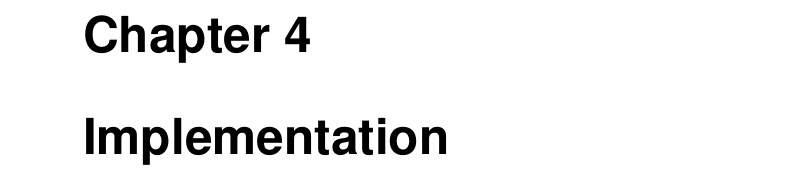
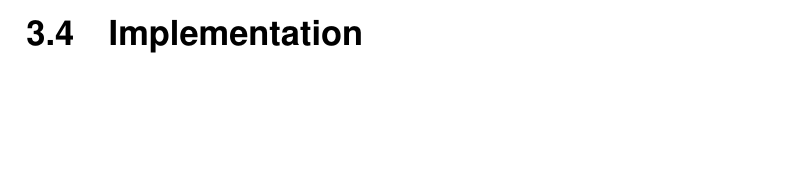
Before and after one commit to SimonCarlson/thesis, a LaTeX thesis (transcript/0-thesis.tex, which reads transcript/3-method.tex): part of page 59 of 63 before the commit and part of page 58 of 62 after it, cut at the place of the change, the shorter picture padded with empty space. Compiled offline with pdfLaTeX.

Commit message:
Put implementation in methods chapter

```diff
--- a/transcript/0-thesis.tex
+++ b/transcript/0-thesis.tex
@@ -140,9 +140,6 @@
 \chapter{Method}
 \subfile{3-method}
 
-\chapter{Implementation}
-\subfile{4-implementation}
-
 \printbibliography[heading=bibintoc] % Print the bibliography (and make it appear in the table of contents)
 
 % As of now, placeholder
--- a/transcript/3-method.tex
+++ b/transcript/3-method.tex
@@ -9,4 +9,7 @@
 
     \section{Internet of Things Update Architecture Profiles}
     \subfile{3-3-profiles.tex}
+
+    \section{Implementation}
+    \subfile{3-4-implementation.tex}
 \end{document}
```
Also changed, not shown: transcript/0-thesis.pdf, transcript/3-4-implementation.tex (renamed from transcript/4-implementation.tex).
